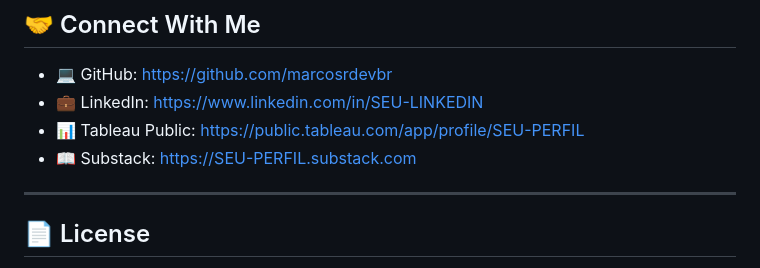
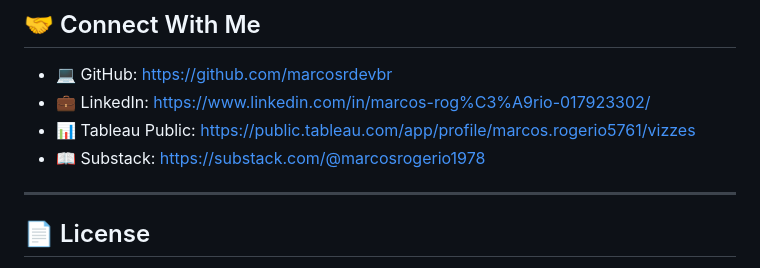
Before and after one commit to marcosrdevbr/marcosrdevbr.github.io, a Markdown page: README.md, the part around the change. Rendered like a GitHub page.

Commit message:
Fix personal links in README.md
Updated personal links in the README file.

```diff
--- a/README.md
+++ b/README.md
@@ -141,9 +141,9 @@ The website provides quick access to my professional platforms:
 ## 🤝 Connect With Me
 
 - 💻 GitHub: https://github.com/marcosrdevbr
-- 💼 LinkedIn: [https://www.linkedin.com/in/SEU-LINKEDIN](https://www.linkedin.com/in/marcos-rog%C3%A9rio-017923302/)
-- 📊 Tableau Public: [https://public.tableau.com/app/profile/SEU-PERFIL](https://public.tableau.com/app/profile/marcos.rogerio5761/vizzes)
-- 📖 Substack: [https://SEU-PERFIL.substack.com](https://substack.com/@marcosrogerio1978)
+- 💼 LinkedIn: https://www.linkedin.com/in/marcos-rog%C3%A9rio-017923302/
+- 📊 Tableau Public: https://public.tableau.com/app/profile/marcos.rogerio5761/vizzes
+- 📖 Substack: https://substack.com/@marcosrogerio1978
 
 ---
 
```
